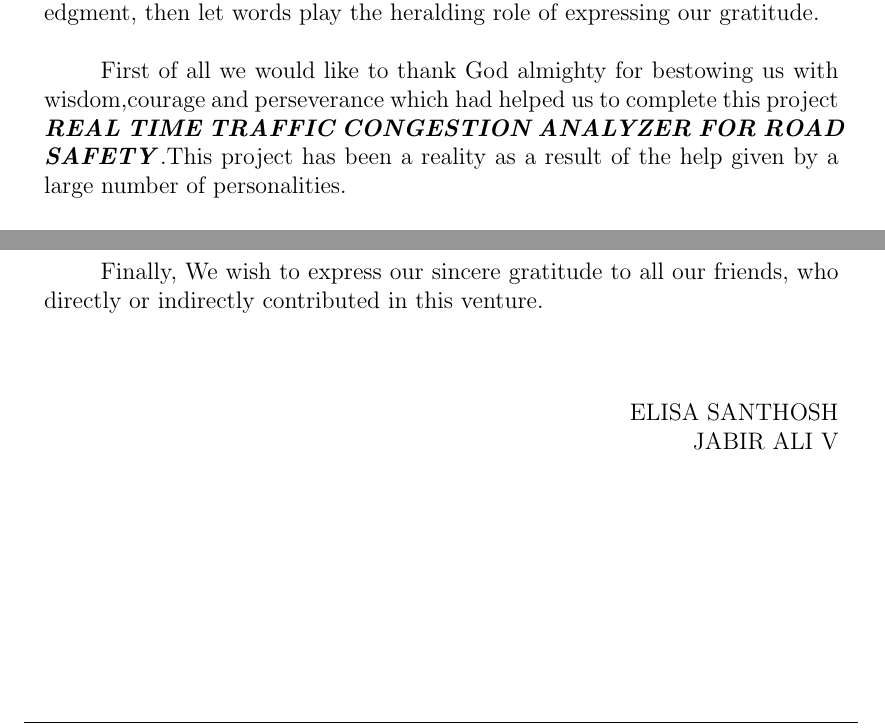
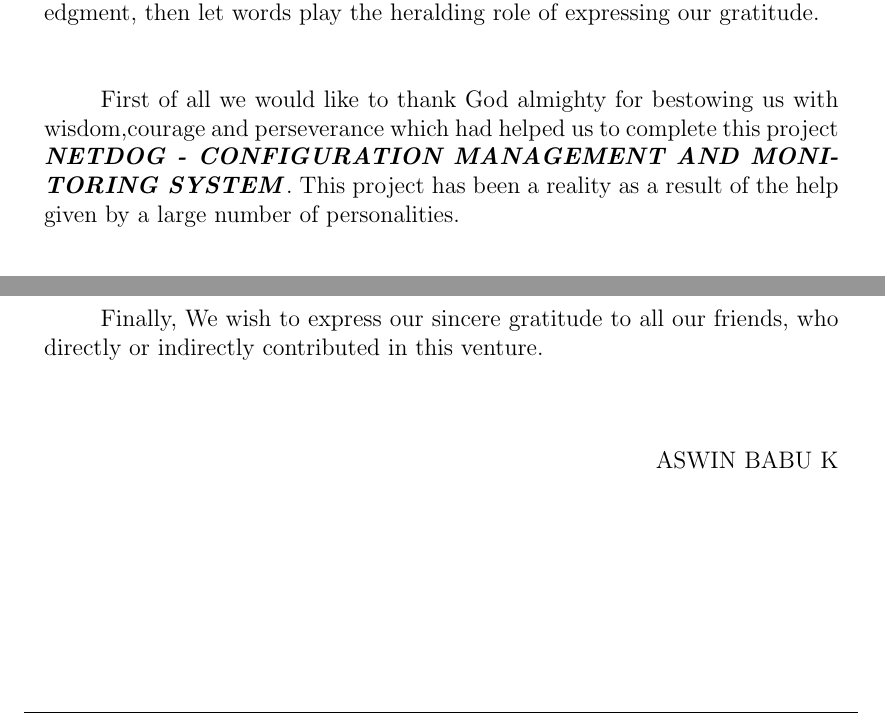
Before and after one commit to karuvally/project_green, a LaTeX document (doc/report/master.tex, which reads doc/report/acknowledgement.tex): two parts of page 3 of 9, joined at a grey line, cut so that both start at the same text. Compiled offline with pdfLaTeX.

Commit message:
replaced project name in acknowledgement

```diff
--- a/doc/report/acknowledgement.tex
+++ b/doc/report/acknowledgement.tex
@@ -3,8 +3,16 @@
 \setlength{\parindent}{1cm}
 
 
-\indent If words are considered as symbols of approval and tokens of acknowledgment, then let words play the heralding role of expressing our gratitude.\\ \\
-\indent First of all we would like to thank God almighty for bestowing us with wisdom,courage and perseverance which had helped us to complete this project \textbf{\textit{REAL TIME TRAFFIC CONGESTION ANALYZER FOR ROAD SAFETY}}.This project has been a reality as a result of the help given by a large number of personalities.\\ \\
+\indent If words are considered as symbols of approval and tokens of
+acknowledgment, then let words play the heralding role of expressing our
+gratitude.\\ \\
+
+\indent First of all we would like to thank God almighty for bestowing us with
+wisdom,courage and perseverance which had helped us to complete this
+project \textbf{\textit{NETDOG - CONFIGURATION MANAGEMENT AND MONITORING SYSTEM}}.
+This project has been a reality as a result of the help given by a large
+number of personalities.\\ \\
+
 \indent We would like to remember with gratitude \textbf{Prof. Jose T Joseph},Head Of Department Department of Computer Applications, College of Engineering, Trivandrum for the encouragement and guidance rendered.\\ \\
 \indent We express our profound and sincere gratitude to \textbf{Prof.Baby Syla L}, Assistant Professor, Department of Computer Applications, College of Engineering Trivandrum for the immense support and guidance provided by them.\\ \\
 \indent We express our sincere thanks to \textbf{Prof.Sini S Raj},Assistant Professor, Department of Computer Applications, College of Engineering Trivandrum for his valuable guidance, support and advices that aided in the successful completion of my project.\\ \\
@@ -14,7 +22,6 @@
 
 
 \begin{flushright}
-ELISA SANTHOSH\\
-JABIR ALI V
+ASWIN BABU K\\
 \end{flushright}
 \newpage
```
Also changed, not shown: doc/report/master.pdf.
